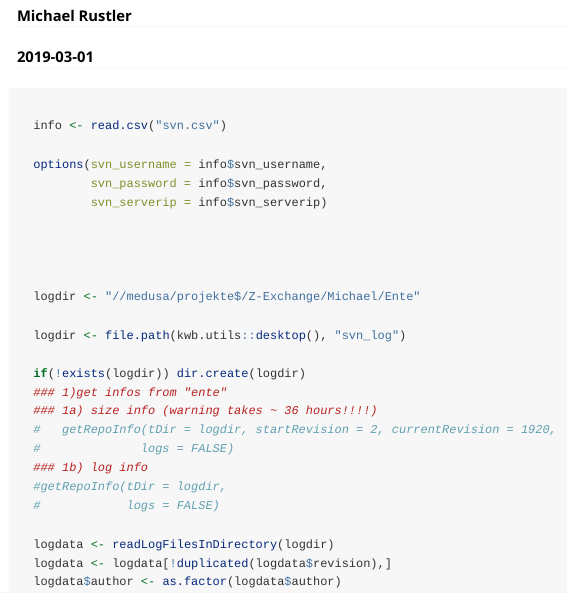
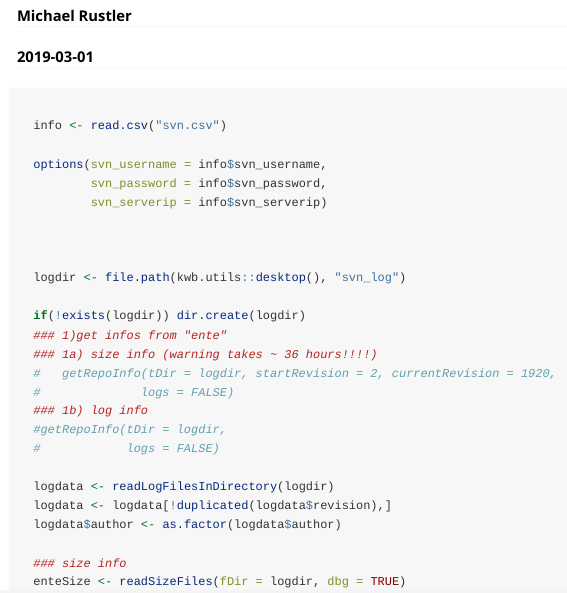
Before and after one commit to KWB-R/kwb.svn, an R Markdown document (vignettes/tutorial.Rmd): the page in a window 1100 px wide, from 70 px down. Rendered offline with R 4.5, knitr and Pandoc, with nearby package versions.

Commit message:
fix path

```diff
--- a/vignettes/tutorial.Rmd
+++ b/vignettes/tutorial.Rmd
@@ -27,9 +27,6 @@ knitr::opts_chunk$set(
           svn_serverip = info$svn_serverip)
 
 
-
-
-  logdir <- "//medusa/projekte$/Z-Exchange/Michael/Ente"
 
   logdir <- file.path(kwb.utils::desktop(), "svn_log")
 
```
